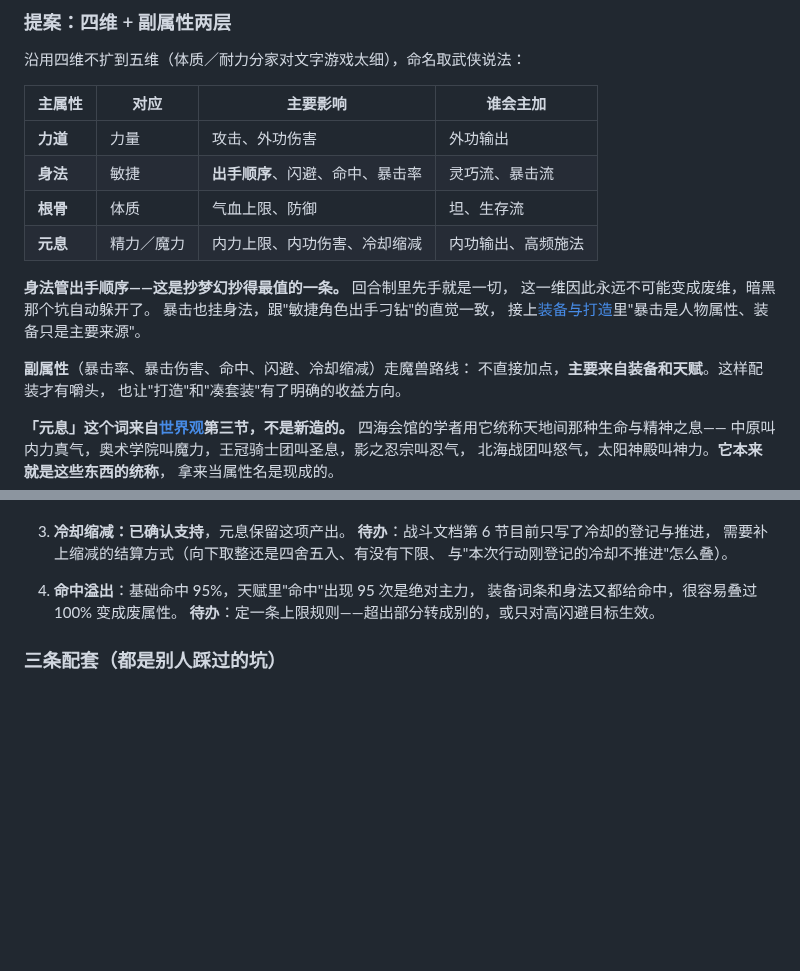
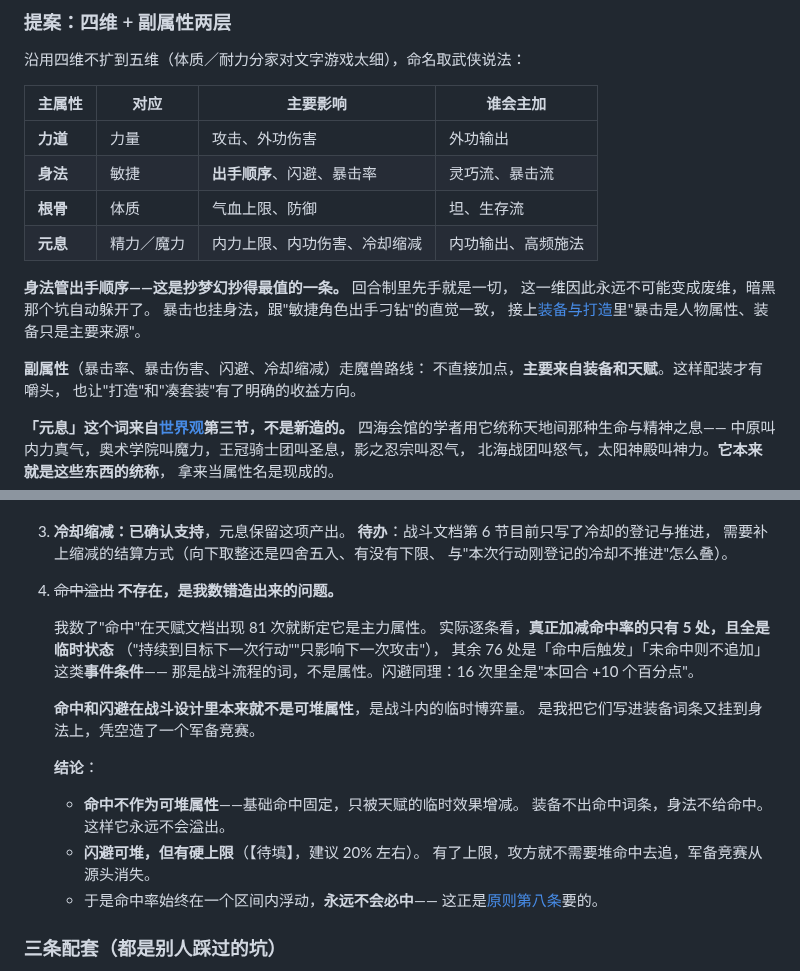
Before and after one commit to FlyingLxy/martialArtsWorld, a Markdown page: docs/数值基准.md, 2 parts joined by grey strips. GitHub-like rendering; blank space fills up the shorter version.

Commit message:
命中溢出问题不成立，撤掉相关设计
前面提出的"命中会叠过 100% 变废属性"是个假问题，源头是我数错了。

我数"命中"在天赋文档出现 81 次就断定它是主力属性。逐条读才发现真正加减
命中率的只有 5 处，且全是临时状态（持续到目标下一次行动、只影响下一次
攻击），其余 76 处是「命中后触发」「未命中则不追加」这类事件条件——
那是战斗流程的词不是属性。闪避同理，16 次里全是"本回合 +10 个百分点"。

也就是说命中和闪避在战斗设计里本来就不是可堆属性，是战斗内的临时博弈量。
是我把它们写进装备词条又挂到身法上，凭空造了一个军备竞赛，然后再去设计
方案解决它。

改回去：命中不作为可堆属性，基础值固定、只被天赋的临时效果增减，装备不出
命中词条、身法不给命中，这样它永远不会溢出；闪避可堆但设硬上限
（【待填】建议 20% 左右），有了上限攻方就不需要堆命中去追，军备竞赛从
源头消失。于是命中率始终在区间内浮动、永远不会必中，正合原则八。

四维表里身法的产出去掉命中，副属性列表去掉命中，装备可用属性列表去掉命中
并加注说明。

原则里补一条同类教训的变种：数词频当证据——看一个词出现多少次，不等于
看懂它在做什么。

Co-Authored-By: Claude Opus 5 (1M context) <noreply@anthropic.com>

```diff
--- a/docs/数值基准.md
+++ b/docs/数值基准.md
@@ -196,7 +196,7 @@ BASE.atk(1) / BASE.hp(1) / BASE.def(1) = 【待填】
 | 主属性 | 对应 | 主要影响 | 谁会主加 |
 |---|---|---|---|
 | **力道** | 力量 | 攻击、外功伤害 | 外功输出 |
-| **身法** | 敏捷 | **出手顺序**、闪避、命中、暴击率 | 灵巧流、暴击流 |
+| **身法** | 敏捷 | **出手顺序**、闪避、暴击率 | 灵巧流、暴击流 |
 | **根骨** | 体质 | 气血上限、防御 | 坦、生存流 |
 | **元息** | 精力／魔力 | 内力上限、内功伤害、冷却缩减 | 内功输出、高频施法 |
 
@@ -205,7 +205,7 @@ BASE.atk(1) / BASE.hp(1) / BASE.def(1) = 【待填】
 暴击也挂身法，跟"敏捷角色出手刁钻"的直觉一致，
 接上[装备与打造](装备与打造.md)里"暴击是人物属性、装备只是主要来源"。
 
-**副属性**（暴击率、暴击伤害、命中、闪避、冷却缩减）走魔兽路线：
+**副属性**（暴击率、暴击伤害、闪避、冷却缩减）走魔兽路线：
 不直接加点，**主要来自装备和天赋**。这样配装才有嚼头，
 也让"打造"和"凑套装"有了明确的收益方向。
 
@@ -264,9 +264,24 @@ BASE.atk(1) / BASE.hp(1) / BASE.def(1) = 【待填】
    需要补上缩减的结算方式（向下取整还是四舍五入、有没有下限、
    与"本次行动刚登记的冷却不推进"怎么叠）。
 
-4. **命中溢出**：基础命中 95%，天赋里"命中"出现 95 次是绝对主力，
-   装备词条和身法又都给命中，很容易叠过 100% 变成废属性。
-   **待办**：定一条上限规则——超出部分转成别的，或只对高闪避目标生效。
+4. ~~命中溢出~~ **不存在，是我数错造出来的问题。**
+
+   我数了"命中"在天赋文档出现 81 次就断定它是主力属性。
+   实际逐条看，**真正加减命中率的只有 5 处，且全是临时状态**
+   （"持续到目标下一次行动""只影响下一次攻击"），
+   其余 76 处是「命中后触发」「未命中则不追加」这类**事件条件**——
+   那是战斗流程的词，不是属性。闪避同理：16 次里全是"本回合 +10 个百分点"。
+
+   **命中和闪避在战斗设计里本来就不是可堆属性**，是战斗内的临时博弈量。
+   是我把它们写进装备词条又挂到身法上，凭空造了一个军备竞赛。
+
+   **结论**：
+   - **命中不作为可堆属性**——基础命中固定，只被天赋的临时效果增减。
+     装备不出命中词条，身法不给命中。这样它永远不会溢出。
+   - **闪避可堆，但有硬上限**（【待填】，建议 20% 左右）。
+     有了上限，攻方就不需要堆命中去追，军备竞赛从源头消失。
+   - 于是命中率始终在一个区间内浮动，**永远不会必中**——
+     这正是[原则第八条](原则.md)要的。
 
 ### 三条配套（都是别人踩过的坑）
 
```
Also changed, not shown: docs/原则.md (+5 -0 lines), docs/装备与打造.md (+8 -1 lines).
